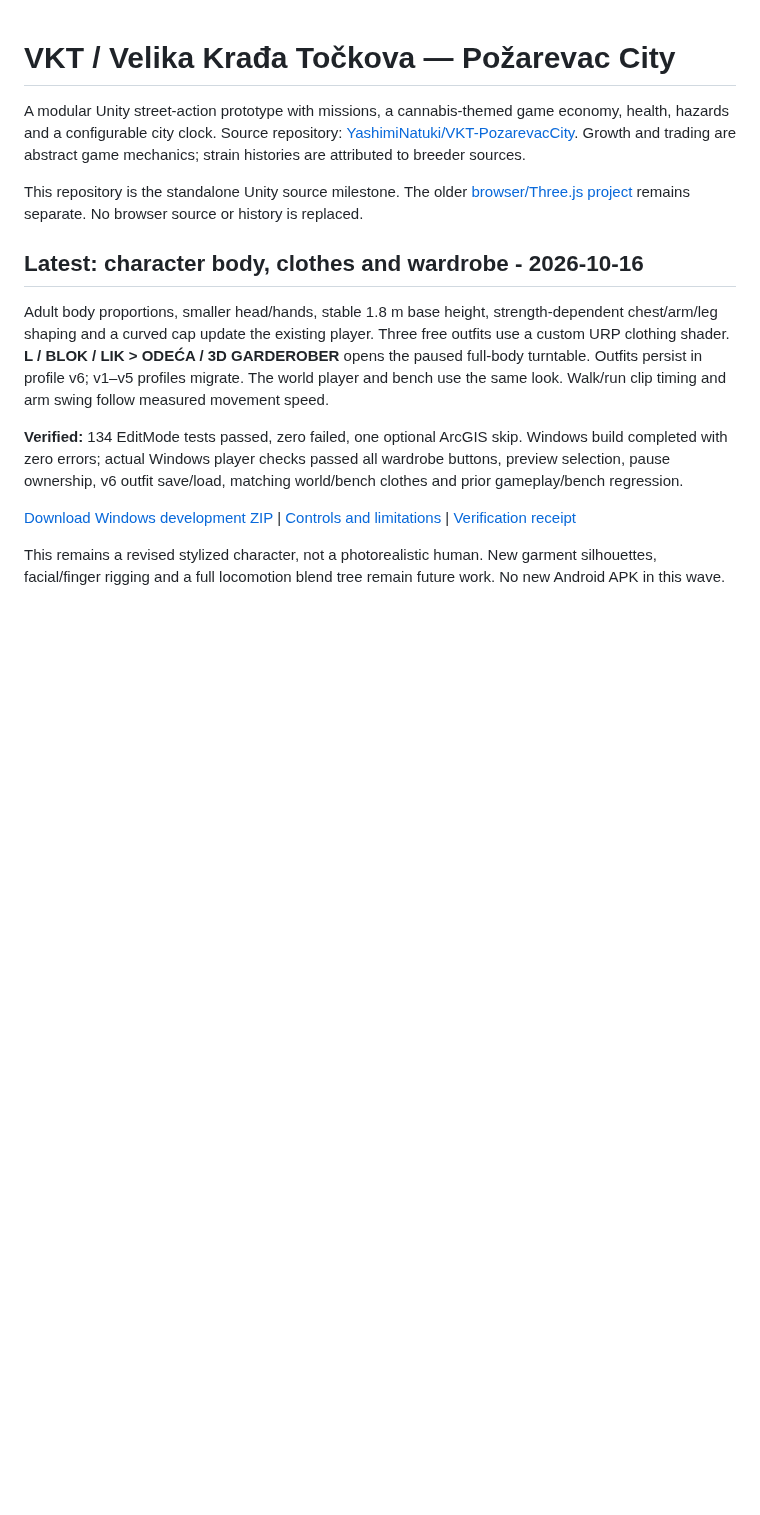
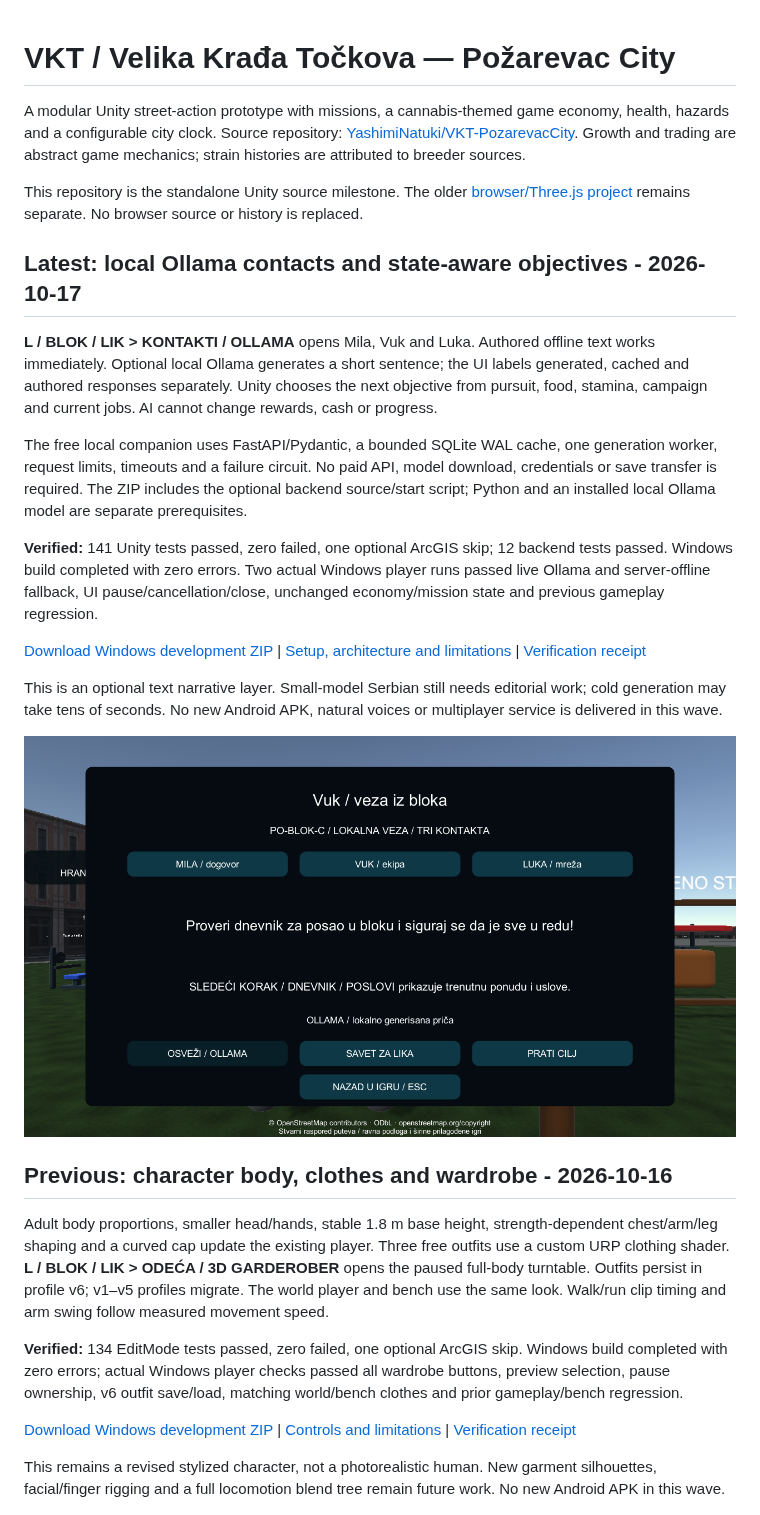
Before and after one commit to YashimiNatuki/VKT-PozarevacCity, a Markdown page: README.md, the part around the change. Drawn GitHub-style; pictures changed too: Docs/Screenshots/contacts-localai-windows-20261017.png (added); blank space fills up the shorter version.

Commit message:
Add optional local Ollama contacts with bounded backend and offline continuity

```diff
--- a/README.md
+++ b/README.md
@@ -4,7 +4,21 @@ A modular Unity street-action prototype with missions, a cannabis-themed game ec
 
 This repository is the standalone Unity source milestone. The older [browser/Three.js project](https://github.com/YashimiNatuki/3D-gta-Pozarevac) remains separate. No browser source or history is replaced.
 
-## Latest: character body, clothes and wardrobe - 2026-10-16
+## Latest: local Ollama contacts and state-aware objectives - 2026-10-17
+
+**L / BLOK / LIK > KONTAKTI / OLLAMA** opens Mila, Vuk and Luka. Authored offline text works immediately. Optional local Ollama generates a short sentence; the UI labels generated, cached and authored responses separately. Unity chooses the next objective from pursuit, food, stamina, campaign and current jobs. AI cannot change rewards, cash or progress.
+
+The free local companion uses FastAPI/Pydantic, a bounded SQLite WAL cache, one generation worker, request limits, timeouts and a failure circuit. No paid API, model download, credentials or save transfer is required. The ZIP includes the optional backend source/start script; Python and an installed local Ollama model are separate prerequisites.
+
+**Verified:** 141 Unity tests passed, zero failed, one optional ArcGIS skip; 12 backend tests passed. Windows build completed with zero errors. Two actual Windows player runs passed live Ollama and server-offline fallback, UI pause/cancellation/close, unchanged economy/mission state and previous gameplay regression.
+
+[Download Windows development ZIP](https://github.com/YashimiNatuki/VKT-PozarevacCity/releases/download/vkt-localai-20261017/VKT-LocalAI-Windows-20261017.zip) | [Setup, architecture and limitations](Docs/Local-AI-20261017.md) | [Verification receipt](Docs/Verification-LocalAI-20261017.json)
+
+This is an optional text narrative layer. Small-model Serbian still needs editorial work; cold generation may take tens of seconds. No new Android APK, natural voices or multiplayer service is delivered in this wave.
+
+![Actual Windows local contact screen](Docs/Screenshots/contacts-localai-windows-20261017.png)
+
+## Previous: character body, clothes and wardrobe - 2026-10-16
 
 Adult body proportions, smaller head/hands, stable 1.8 m base height, strength-dependent chest/arm/leg shaping and a curved cap update the existing player. Three free outfits use a custom URP clothing shader. **L / BLOK / LIK > ODEĆA / 3D GARDEROBER** opens the paused full-body turntable. Outfits persist in profile v6; v1–v5 profiles migrate. The world player and bench use the same look. Walk/run clip timing and arm swing follow measured movement speed.
 
```
Also changed, not shown: Docs/Local-AI-20261017.md (added, +44 -0 lines), 16 other files.
